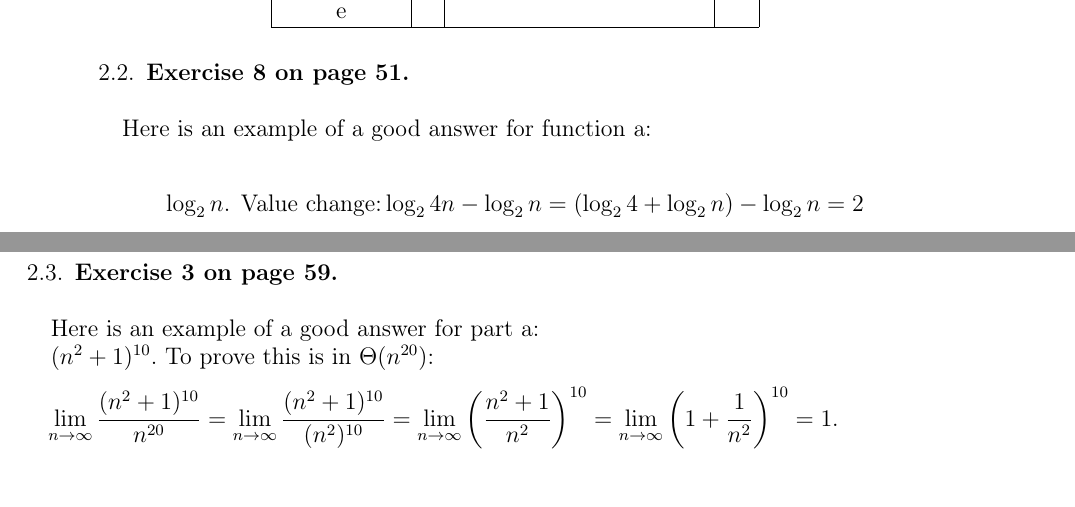
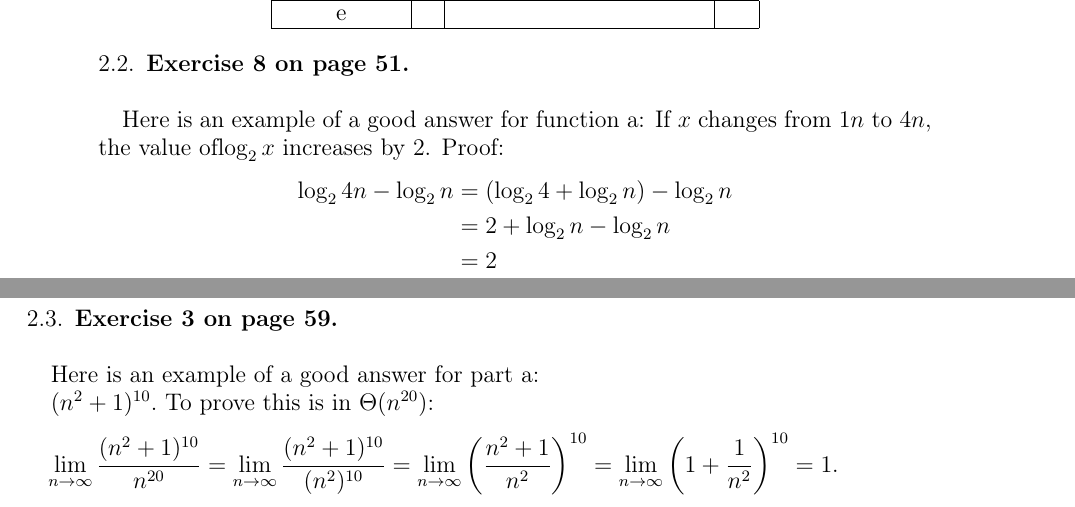
Before and after one commit to byui-cse/cse381-course, a LaTeX paper (docs/weeklies/wa02.tex): two parts of pages 2 and 3 of 4, joined at a grey line, cut so that both start at the same text. Compiled offline with pdfLaTeX.

Commit message:
clarified the example for 8

```diff
--- a/docs/weeklies/wa02.tex
+++ b/docs/weeklies/wa02.tex
@@ -158,9 +158,13 @@ Here is an example of a good answer for algorithm a:
 \subsection{Exercise 8 on page 51} $ $\\
 
   Here is an example of a good answer for function a:
-
- \[\log_2 n\text{. Value change:}   \log_2 4n - \log_2 n = (\log_2 4 + \log_2 n) - \log_2 n = 2
-\]
+  If $x$ changes from $1n$ to $4n$, the value of$\log_2 x$ increases by $2$.
+  Proof:
+ \begin{align*}
+ \log_2 4n - \log_2 n &= (\log_2 4 + \log_2 n) - \log_2 n \\
+ 		&= 2 + \log_2 n - \log_2 n \\
+ 		&= 2
+\end{align*}
 
 
 
```
Also changed, not shown: docs/weeklies/wa02.pdf.
